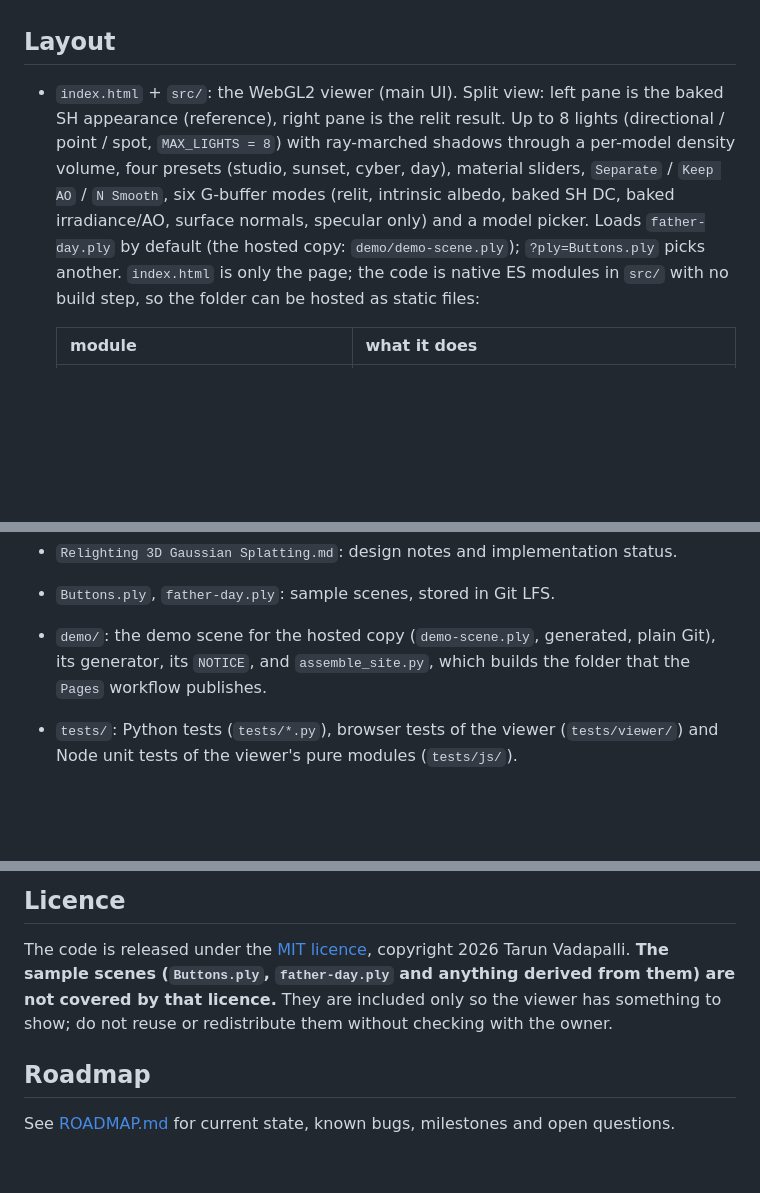
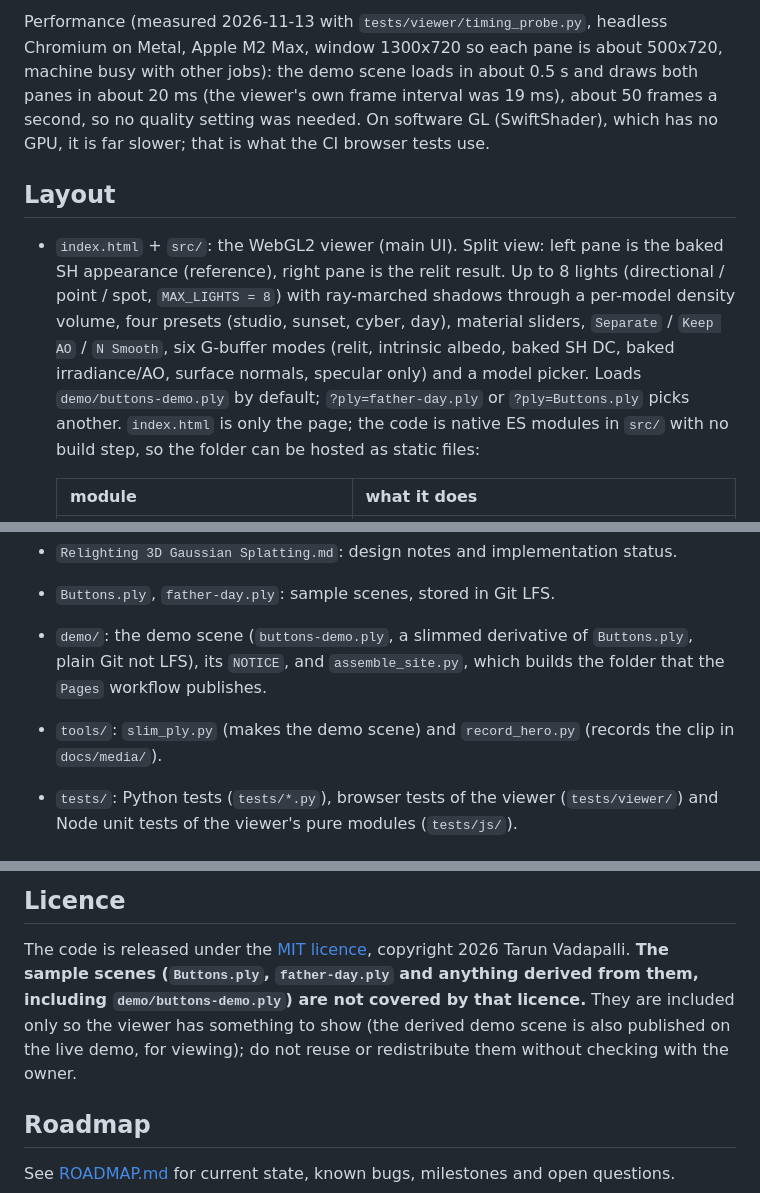
Before and after one commit to TeleVision05/Relighting, a Markdown page: README.md, 3 parts joined by grey strips. GitHub-like rendering; blank space fills up the shorter version.

```diff
--- a/README.md
+++ b/README.md
@@ -31,3 +60,8 @@ locally: `python demo/assemble_site.py _site`, then serve `_site` with any stati
+Performance (measured 2026-11-13 with `tests/viewer/timing_probe.py`, headless Chromium on Metal,
+Apple M2 Max, window 1300x720 so each pane is about 500x720, machine busy with other jobs): the demo scene
+loads in about 0.5 s and draws both panes in about 20 ms (the viewer's own frame interval was
+19 ms), about 50 frames a second, so no quality setting was needed. On software GL
+(SwiftShader), which has no GPU, it is far slower; that is what the CI browser tests use.
 
 ## Layout
 
@@ -38,7 +72,7 @@ locally: `python demo/assemble_site.py _site`, then serve `_site` with any stati
   cyber, day), material sliders, `Separate` / `Keep AO` / `N Smooth`, six
   G-buffer modes (relit, intrinsic albedo, baked SH DC, baked irradiance/AO,
   surface normals, specular only) and a model picker. Loads
-  `father-day.ply` by default (the hosted copy: `demo/demo-scene.ply`); `?ply=Buttons.ply` picks another.
+  `demo/buttons-demo.ply` by default; `?ply=father-day.ply` or `?ply=Buttons.ply` picks another.
   `index.html` is only the page; the code is native ES modules in `src/`
   with no build step, so the folder can be hosted as static files:
 
@@ -75,7 +109,8 @@ locally: `python demo/assemble_site.py _site`, then serve `_site` with any stati
 - `Relighting 3D Gaussian Splatting.md`: design notes and implementation
   status.
 - `Buttons.ply`, `father-day.ply`: sample scenes, stored in Git LFS.
-- `demo/`: the demo scene for the hosted copy (`demo-scene.ply`, generated, plain Git), its generator, its `NOTICE`, and `assemble_site.py`, which builds the folder that the `Pages` workflow publishes.
+- `demo/`: the demo scene (`buttons-demo.ply`, a slimmed derivative of `Buttons.ply`, plain Git not LFS), its `NOTICE`, and `assemble_site.py`, which builds the folder that the `Pages` workflow publishes.
+- `tools/`: `slim_ply.py` (makes the demo scene) and `record_hero.py` (records the clip in `docs/media/`).
 - `tests/`: Python tests (`tests/*.py`), browser tests of the viewer
   (`tests/viewer/`) and Node unit tests of the viewer's pure modules
   (`tests/js/`).
@@ -219,9 +255,9 @@ the size limits on `src/`: no file over 500 lines, no function over 75.
 
 The code is released under the [MIT licence](LICENSE), copyright 2026 Tarun
 Vadapalli. **The sample scenes (`Buttons.ply`, `father-day.ply` and anything
-derived from them) are not covered by that licence.** They are included only
-so the viewer has something to show; do not reuse or redistribute them without
-checking with the owner.
+derived from them, including `demo/buttons-demo.ply`) are not covered by that licence.** They are
+included only so the viewer has something to show (the derived demo scene is also published on the
+live demo, for viewing); do not reuse or redistribute them without checking with the owner.
 
 ## Roadmap
 
```
Also changed, not shown: other parts of README.md (+43 -13 lines), docs/media/demo-vs-full.jpg (added), docs/media/hero-poster.jpg (added), 2 other files.
